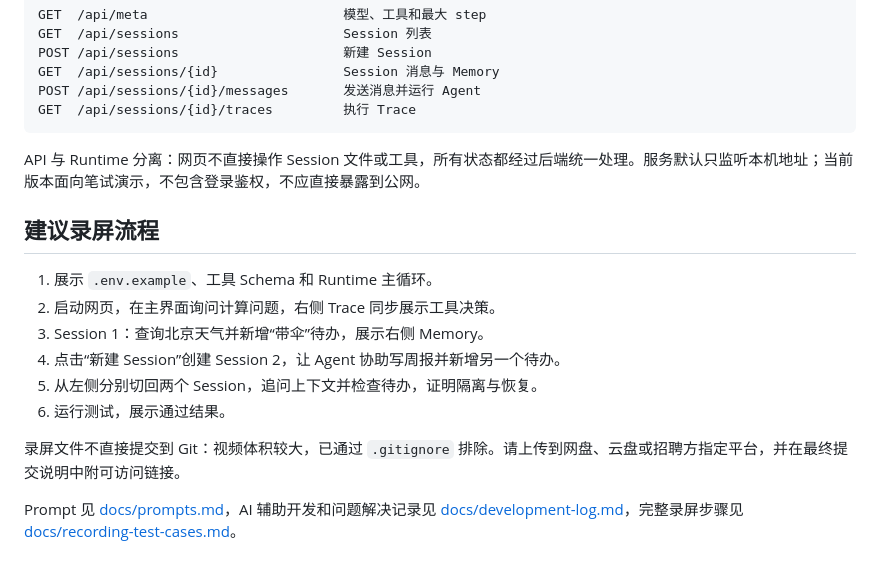
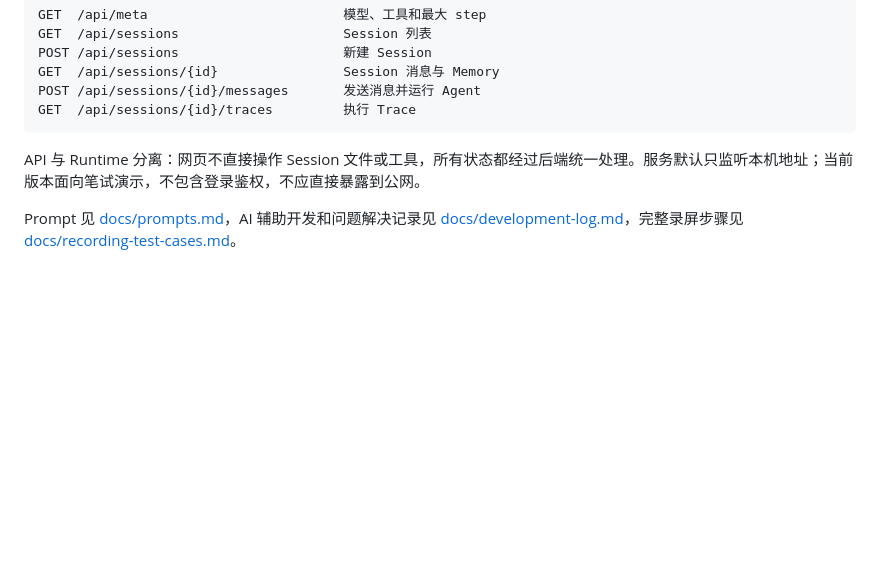
Before and after one commit to ddd2364/---1, a Markdown page: README.md, the part around the change. Rendered like a GitHub page; blank space fills up the shorter version.

```diff
--- a/README.md
+++ b/README.md
@@ -174,15 +174,10 @@ GET  /api/sessions/{id}/traces         执行 Trace
 
 API 与 Runtime 分离：网页不直接操作 Session 文件或工具，所有状态都经过后端统一处理。服务默认只监听本机地址；当前版本面向笔试演示，不包含登录鉴权，不应直接暴露到公网。
 
-## 建议录屏流程
 
-1. 展示 `.env.example`、工具 Schema 和 Runtime 主循环。
-2. 启动网页，在主界面询问计算问题，右侧 Trace 同步展示工具决策。
-3. Session 1：查询北京天气并新增“带伞”待办，展示右侧 Memory。
-4. 点击“新建 Session”创建 Session 2，让 Agent 协助写周报并新增另一个待办。
-5. 从左侧分别切回两个 Session，追问上下文并检查待办，证明隔离与恢复。
-6. 运行测试，展示通过结果。
 
-录屏文件不直接提交到 Git：视频体积较大，已通过 `.gitignore` 排除。请上传到网盘、云盘或招聘方指定平台，并在最终提交说明中附可访问链接。
+
+
+
 
 Prompt 见 [docs/prompts.md](docs/prompts.md)，AI 辅助开发和问题解决记录见 [docs/development-log.md](docs/development-log.md)，完整录屏步骤见 [docs/recording-test-cases.md](docs/recording-test-cases.md)。
```
